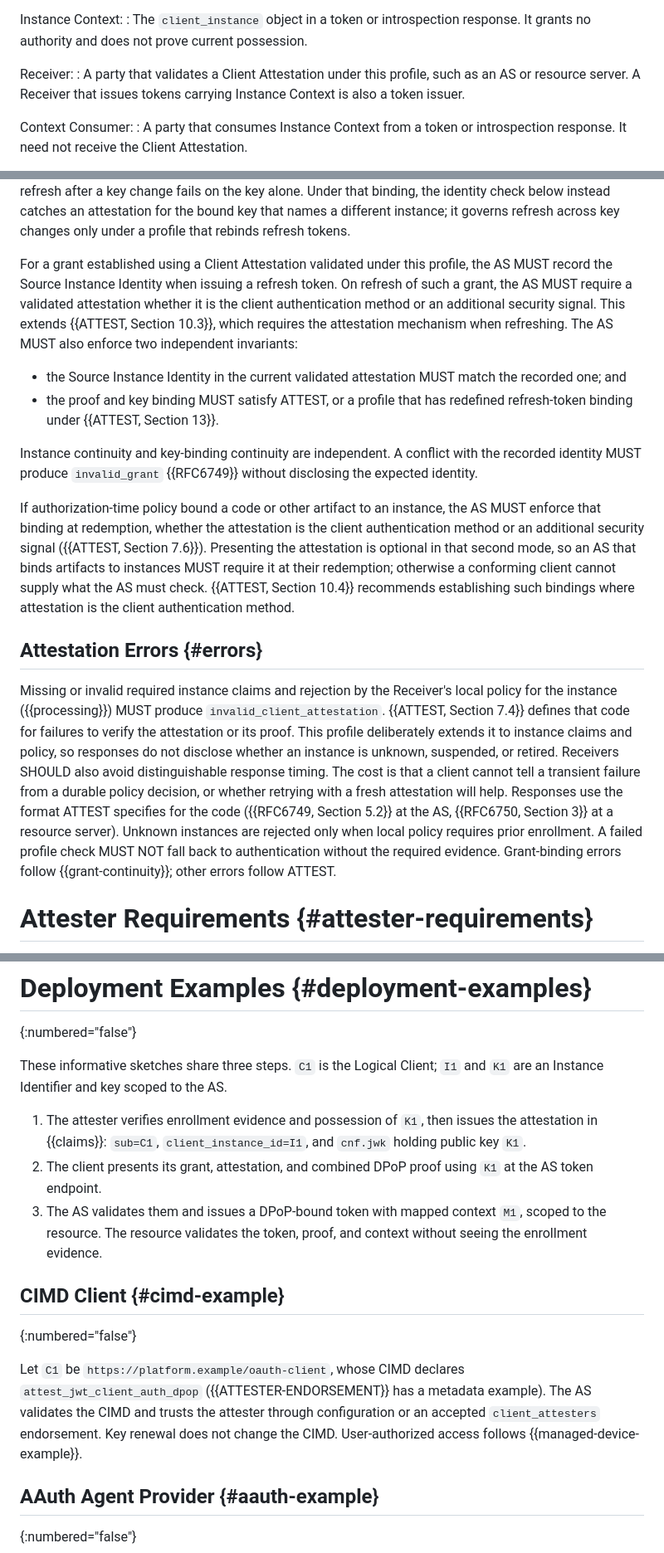
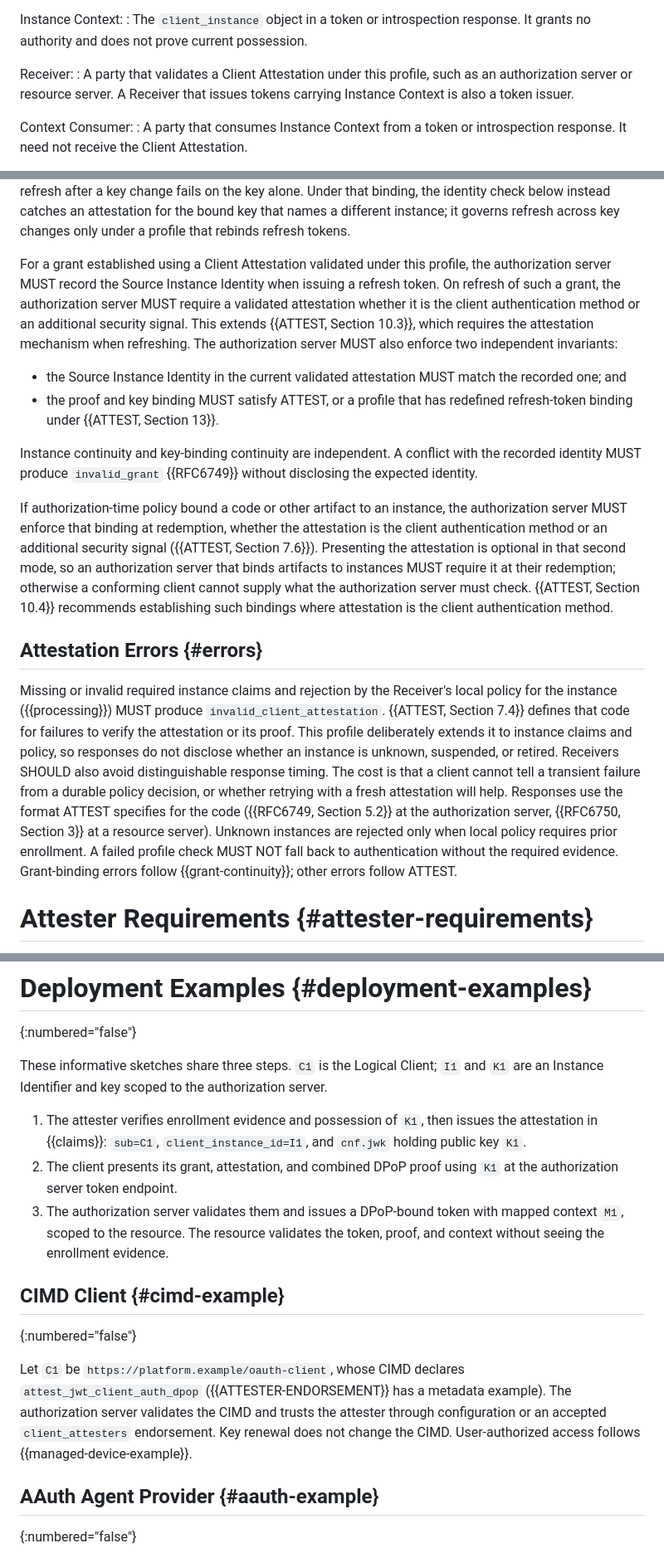
Before and after one commit to mcguinness/draft-mcguinness-oauth-client-instance-id, a Markdown page: draft-mcguinness-oauth-client-instance-id.md, 3 parts joined by grey strips. Shown at 83% size. Drawn GitHub-style.

Commit message:
Spell out authorization server in running text

```diff
--- a/draft-mcguinness-oauth-client-instance-id.md
+++ b/draft-mcguinness-oauth-client-instance-id.md
@@ -173,8 +173,8 @@ Instance Context:
 
 Receiver:
 : A party that validates a Client Attestation under this profile, such
-  as an AS or resource server. A Receiver that issues tokens carrying
-  Instance Context is also a token issuer.
+  as an authorization server or resource server. A Receiver that issues
+  tokens carrying Instance Context is also a token issuer.
 
 Context Consumer:
 : A party that consumes Instance Context from a token or introspection
@@ -387,12 +387,13 @@ key that names a different instance; it governs refresh across key
 changes only under a profile that rebinds refresh tokens.
 
 For a grant established using a Client Attestation validated under this
-profile, the AS MUST record the Source Instance Identity when issuing a
-refresh token. On refresh of such a grant, the AS MUST require a
-validated attestation whether it is the client authentication method or
-an additional security signal. This extends {{ATTEST, Section 10.3}},
-which requires the attestation mechanism when refreshing. The AS MUST
-also enforce two independent invariants:
+profile, the authorization server MUST record the Source Instance
+Identity when issuing a refresh token. On refresh of such a grant, the
+authorization server MUST require a validated attestation whether it is
+the client authentication method or an additional security signal. This
+extends {{ATTEST, Section 10.3}}, which requires the attestation
+mechanism when refreshing. The authorization server MUST also enforce
+two independent invariants:
 
 * the Source Instance Identity in the current validated attestation
   MUST match the recorded one; and
@@ -404,13 +405,14 @@ conflict with the recorded identity MUST produce `invalid_grant`
 {{RFC6749}} without disclosing the expected identity.
 
 If authorization-time policy bound a code or other artifact to an
-instance, the AS MUST enforce that binding at redemption, whether the
-attestation is the client authentication method or an additional
-security signal ({{ATTEST, Section 7.6}}). Presenting the attestation is
-optional in that second mode, so an AS that binds artifacts to instances
-MUST require it at their redemption; otherwise a conforming client
-cannot supply what the AS must check. {{ATTEST, Section 10.4}}
-recommends establishing such bindings where attestation is the client
+instance, the authorization server MUST enforce that binding at
+redemption, whether the attestation is the client authentication method
+or an additional security signal ({{ATTEST, Section 7.6}}). Presenting
+the attestation is optional in that second mode, so an authorization
+server that binds artifacts to instances MUST require it at their
+redemption; otherwise a conforming client cannot supply what the
+authorization server must check. {{ATTEST, Section 10.4}} recommends
+establishing such bindings where attestation is the client
 authentication method.
 
 ## Attestation Errors {#errors}
@@ -425,11 +427,12 @@ Receivers SHOULD also avoid distinguishable response timing. The cost is
 that a client cannot tell a transient failure from a durable policy
 decision, or whether retrying with a fresh attestation will help.
 Responses use the format ATTEST specifies for the code
-({{RFC6749, Section 5.2}} at the AS, {{RFC6750, Section 3}} at a
-resource server). Unknown instances are rejected only when local policy
-requires prior enrollment. A failed profile check MUST NOT fall back to
-authentication without the required evidence. Grant-binding errors
-follow {{grant-continuity}}; other errors follow ATTEST.
+({{RFC6749, Section 5.2}} at the authorization server,
+{{RFC6750, Section 3}} at a resource server). Unknown instances are
+rejected only when local policy requires prior enrollment. A failed
+profile check MUST NOT fall back to authentication without the required
+evidence. Grant-binding errors follow {{grant-continuity}}; other errors
+follow ATTEST.
 
 # Attester Requirements {#attester-requirements}
 
@@ -1003,26 +1009,27 @@ Cache-Control: no-store
 
 These informative sketches share three steps. `C1` is the Logical
 Client; `I1` and `K1` are an Instance Identifier and key scoped to the
-AS.
+authorization server.
 
 1. The attester verifies enrollment evidence and possession of `K1`,
    then issues the attestation in {{claims}}: `sub=C1`,
    `client_instance_id=I1`, and `cnf.jwk` holding public key `K1`.
 2. The client presents its grant, attestation, and combined DPoP proof
-   using `K1` at the AS token endpoint.
-3. The AS validates them and issues a DPoP-bound token with mapped
-   context `M1`, scoped to the resource. The resource validates the
-   token, proof, and context without seeing the enrollment evidence.
+   using `K1` at the authorization server token endpoint.
+3. The authorization server validates them and issues a DPoP-bound token
+   with mapped context `M1`, scoped to the resource. The resource
+   validates the token, proof, and context without seeing the enrollment
+   evidence.
 
 ## CIMD Client {#cimd-example}
 {:numbered="false"}
 
-Let `C1` be `https://platform.example/oauth-client`, whose CIMD
-declares `attest_jwt_client_auth_dpop` ({{ATTESTER-ENDORSEMENT}} has a
-metadata example). The AS validates the CIMD and trusts the attester
-through configuration or an accepted `client_attesters` endorsement.
-Key renewal does not change the CIMD. User-authorized access follows
-{{managed-device-example}}.
+Let `C1` be `https://platform.example/oauth-client`, whose CIMD declares
+`attest_jwt_client_auth_dpop` ({{ATTESTER-ENDORSEMENT}} has a metadata
+example). The authorization server validates the CIMD and trusts the
+attester through configuration or an accepted `client_attesters`
+endorsement. Key renewal does not change the CIMD. User-authorized
+access follows {{managed-device-example}}.
 
 ## AAuth Agent Provider {#aauth-example}
 {:numbered="false"}
```
Also changed, not shown: other parts of draft-mcguinness-oauth-client-instance-id.md (+29 -26 lines).
